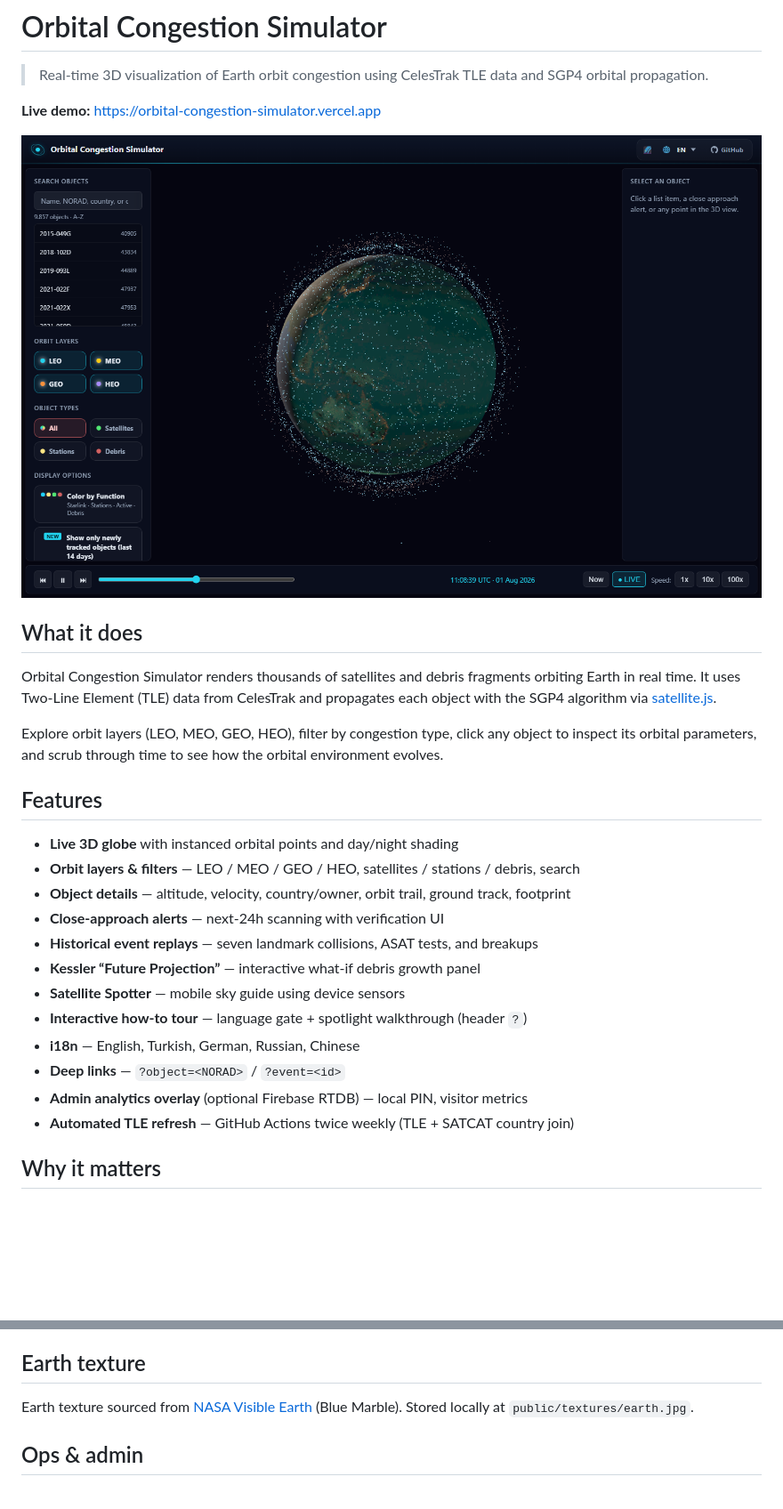
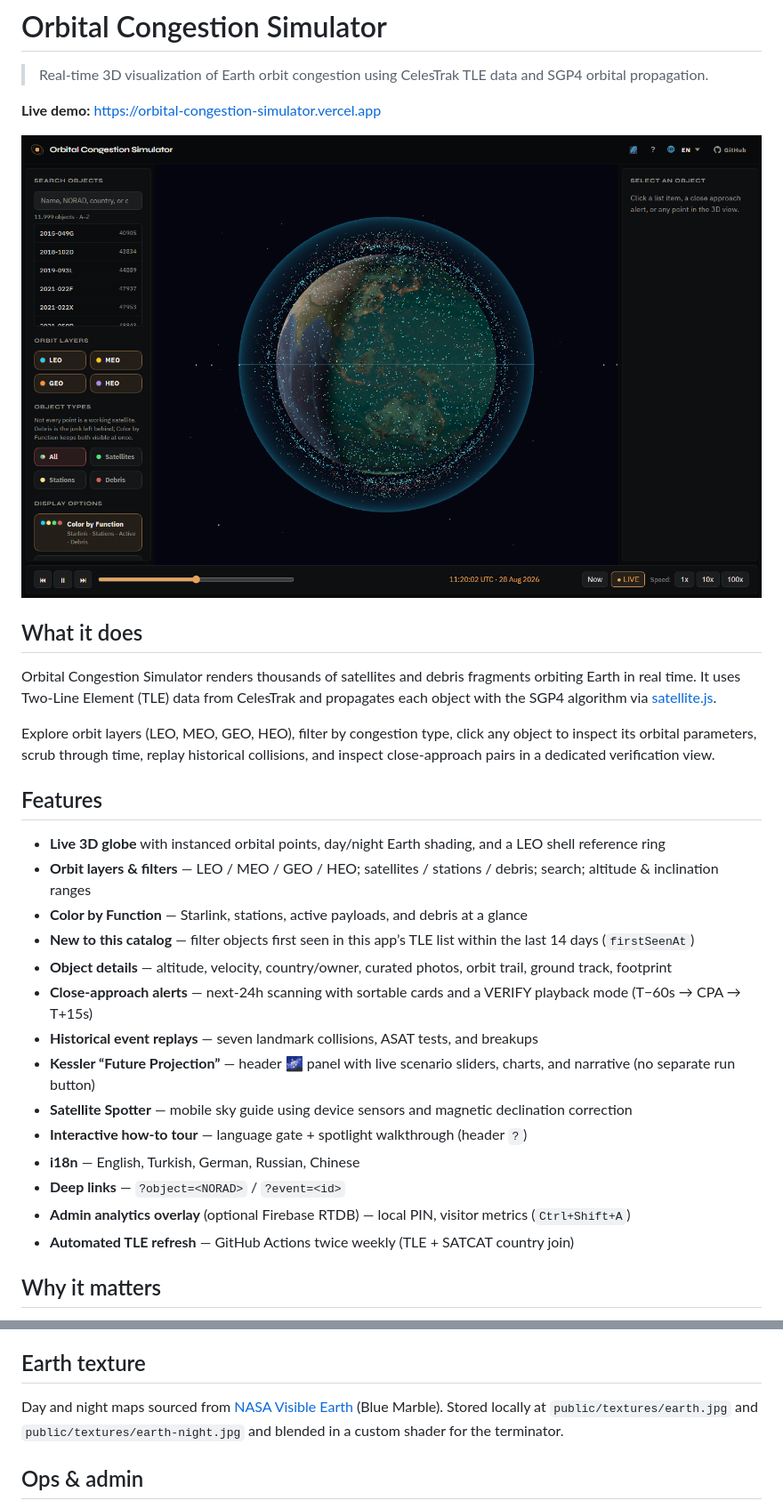
Before and after one commit to muhammet842/orbital-congestion-simulator, a Markdown page: README.md, 2 parts joined by grey strips. Shown at 89% size. GitHub-like rendering; pictures changed too: docs/screenshot-en.png; blank space fills up the shorter version.

```diff
--- a/README.md
+++ b/README.md
@@ -10,21 +10,23 @@
 
 Orbital Congestion Simulator renders thousands of satellites and debris fragments orbiting Earth in real time. It uses Two-Line Element (TLE) data from CelesTrak and propagates each object with the SGP4 algorithm via [satellite.js](https://github.com/shashwatak/satellite-js).
 
-Explore orbit layers (LEO, MEO, GEO, HEO), filter by congestion type, click any object to inspect its orbital parameters, and scrub through time to see how the orbital environment evolves.
+Explore orbit layers (LEO, MEO, GEO, HEO), filter by congestion type, click any object to inspect its orbital parameters, scrub through time, replay historical collisions, and inspect close-approach pairs in a dedicated verification view.
 
 ## Features
 
-- **Live 3D globe** with instanced orbital points and day/night shading
-- **Orbit layers & filters** — LEO / MEO / GEO / HEO, satellites / stations / debris, search
-- **Object details** — altitude, velocity, country/owner, orbit trail, ground track, footprint
-- **Close-approach alerts** — next-24h scanning with verification UI
+- **Live 3D globe** with instanced orbital points, day/night Earth shading, and a LEO shell reference ring
+- **Orbit layers & filters** — LEO / MEO / GEO / HEO; satellites / stations / debris; search; altitude & inclination ranges
+- **Color by Function** — Starlink, stations, active payloads, and debris at a glance
+- **New to this catalog** — filter objects first seen in this app’s TLE list within the last 14 days (`firstSeenAt`)
+- **Object details** — altitude, velocity, country/owner, curated photos, orbit trail, ground track, footprint
+- **Close-approach alerts** — next-24h scanning with sortable cards and a VERIFY playback mode (T−60s → CPA → T+15s)
 - **Historical event replays** — seven landmark collisions, ASAT tests, and breakups
-- **Kessler “Future Projection”** — interactive what-if debris growth panel
-- **Satellite Spotter** — mobile sky guide using device sensors
+- **Kessler “Future Projection”** — header 🌌 panel with live scenario sliders, charts, and narrative (no separate run button)
+- **Satellite Spotter** — mobile sky guide using device sensors and magnetic declination correction
 - **Interactive how-to tour** — language gate + spotlight walkthrough (header `?`)
 - **i18n** — English, Turkish, German, Russian, Chinese
 - **Deep links** — `?object=<NORAD>` / `?event=<id>`
-- **Admin analytics overlay** (optional Firebase RTDB) — local PIN, visitor metrics
+- **Admin analytics overlay** (optional Firebase RTDB) — local PIN, visitor metrics (`Ctrl+Shift+A`)
 - **Automated TLE refresh** — GitHub Actions twice weekly (TLE + SATCAT country join)
 
 ## Why it matters
@@ -97,7 +122,7 @@ Orbit layers are classified by altitude and eccentricity:
 
 ## Earth texture
 
-Earth texture sourced from [NASA Visible Earth](https://visibleearth.nasa.gov/) (Blue Marble). Stored locally at `public/textures/earth.jpg`.
+Day and night maps sourced from [NASA Visible Earth](https://visibleearth.nasa.gov/) (Blue Marble). Stored locally at `public/textures/earth.jpg` and `public/textures/earth-night.jpg` and blended in a custom shader for the terminator.
 
 ## Ops & admin
 
```
Also changed, not shown: other parts of README.md (+28 -5 lines), 1 other file.
